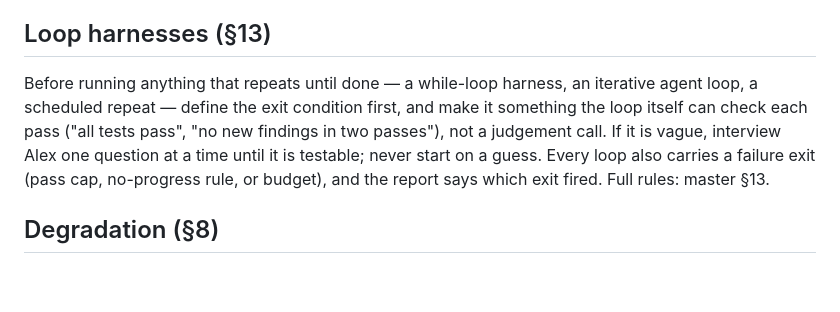
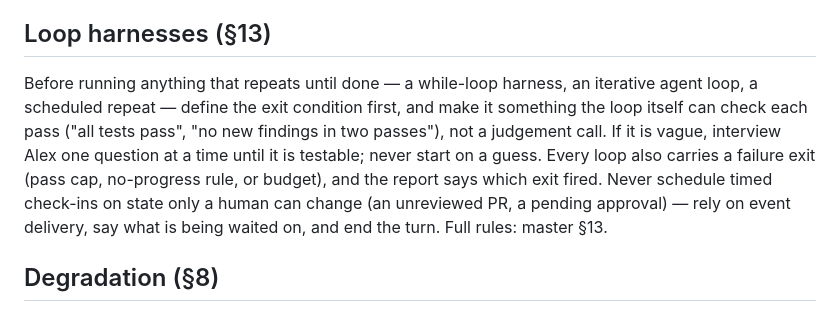
Before and after one commit to laoganpapi/wikiclaws, a Markdown page: .claude/universal.md, the part around the change. GitHub-like rendering; blank space fills up the shorter version.

Commit message:
Propagate master §13.5 (no polling humans) (#14)
Claude-Session: https://claude.ai/code/session_01Fy33JDzwoLzSRngjtZrw2H

Co-authored-by: Claude Fable 5 <noreply@anthropic.com>

```diff
--- a/.claude/universal.md
+++ b/.claude/universal.md
@@ -37,7 +37,7 @@ Elegance is the simplest code that does the job — fewest moving parts, self-ex
 
 ## Loop harnesses (§13)
 
-Before running anything that repeats until done — a while-loop harness, an iterative agent loop, a scheduled repeat — define the exit condition first, and make it something the loop itself can check each pass ("all tests pass", "no new findings in two passes"), not a judgement call. If it is vague, interview Alex one question at a time until it is testable; never start on a guess. Every loop also carries a failure exit (pass cap, no-progress rule, or budget), and the report says which exit fired. Full rules: master §13.
+Before running anything that repeats until done — a while-loop harness, an iterative agent loop, a scheduled repeat — define the exit condition first, and make it something the loop itself can check each pass ("all tests pass", "no new findings in two passes"), not a judgement call. If it is vague, interview Alex one question at a time until it is testable; never start on a guess. Every loop also carries a failure exit (pass cap, no-progress rule, or budget), and the report says which exit fired. Never schedule timed check-ins on state only a human can change (an unreviewed PR, a pending approval) — rely on event delivery, say what is being waited on, and end the turn. Full rules: master §13.
 
 ## Degradation (§8)
 
```
